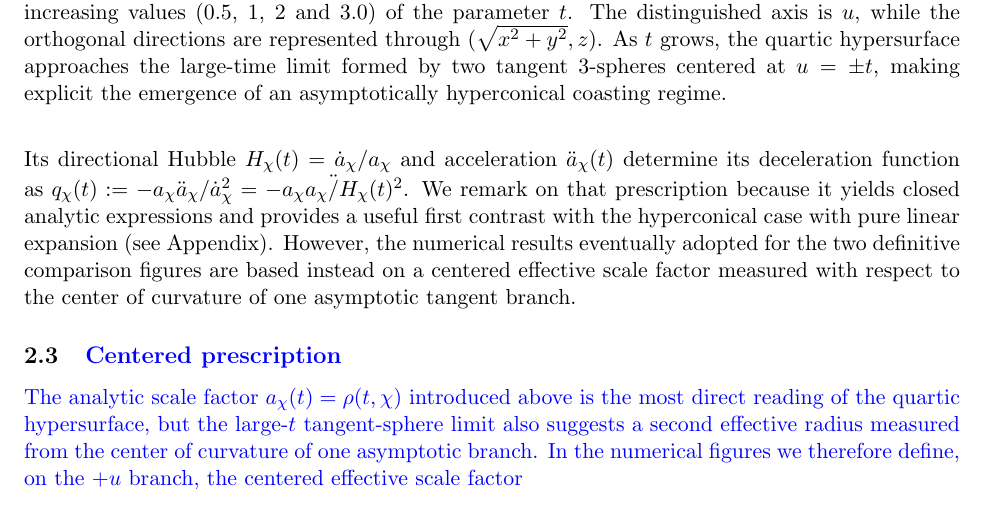
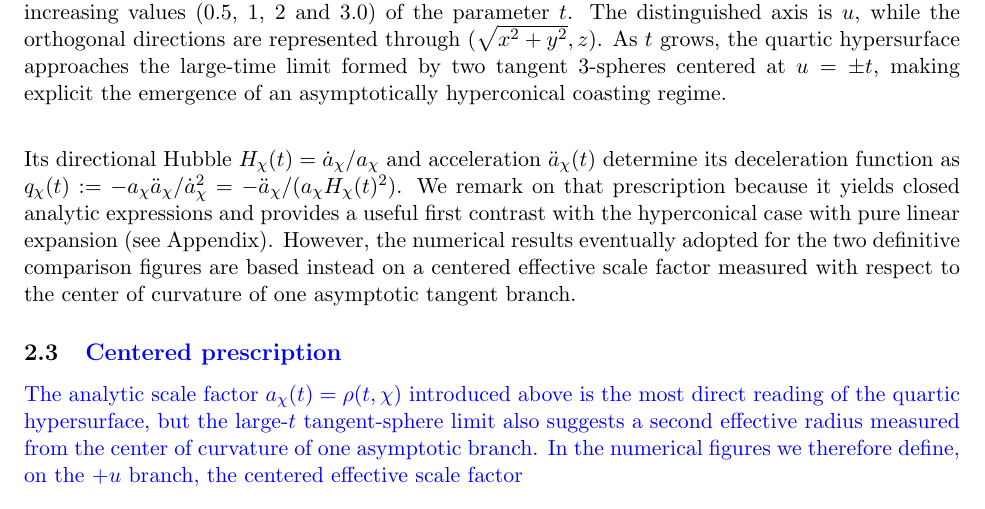
Before and after one commit to robertmonjo/hippopede, a LaTeX paper (main-hippopede.tex): part of page 5 of 12, cut so that both start at the same text. Compiled offline with pdfLaTeX.

Commit message:
Update on Overleaf.

```diff
--- a/main-hippopede.tex
+++ b/main-hippopede.tex
@@ -144,7 +144,7 @@ At the purely geometric level, the most immediate ``origin-based'' reading of th
 \begin{equation}
 a_\chi(t):=\rho(t,\chi)=\sqrt{\sin^2\chi+4t^2\cos^2\chi}.
 \end{equation}
-Its directional Hubble $H_\chi(t)= \dot a_\chi / a_\chi$ and acceleration $\ddot a_\chi(t)$ determine its deceleration function as $q_\chi(t):= - a_\chi\ddot a_\chi / \dot a_\chi^2 = - a_\chi a_\chi\ddot / H_\chi(t)^2$. We remark on that prescription because it yields closed analytic expressions and provides a useful first contrast with the hyperconical case with pure linear expansion (see Appendix). However, the numerical results eventually adopted for the two definitive comparison figures are based instead on a centered effective scale factor measured with respect to the center of curvature of one asymptotic tangent branch.
+Its directional Hubble $H_\chi(t)= \dot a_\chi / a_\chi$ and acceleration $\ddot a_\chi(t)$ determine its deceleration function as $q_\chi(t):= - a_\chi\ddot a_\chi / \dot a_\chi^2 = - \ddot a_\chi /( a_\chi H_\chi(t)^2)$. We remark on that prescription because it yields closed analytic expressions and provides a useful first contrast with the hyperconical case with pure linear expansion (see Appendix). However, the numerical results eventually adopted for the two definitive comparison figures are based instead on a centered effective scale factor measured with respect to the center of curvature of one asymptotic tangent branch.
 
 \begin{figure}[t]
 \centering
```
